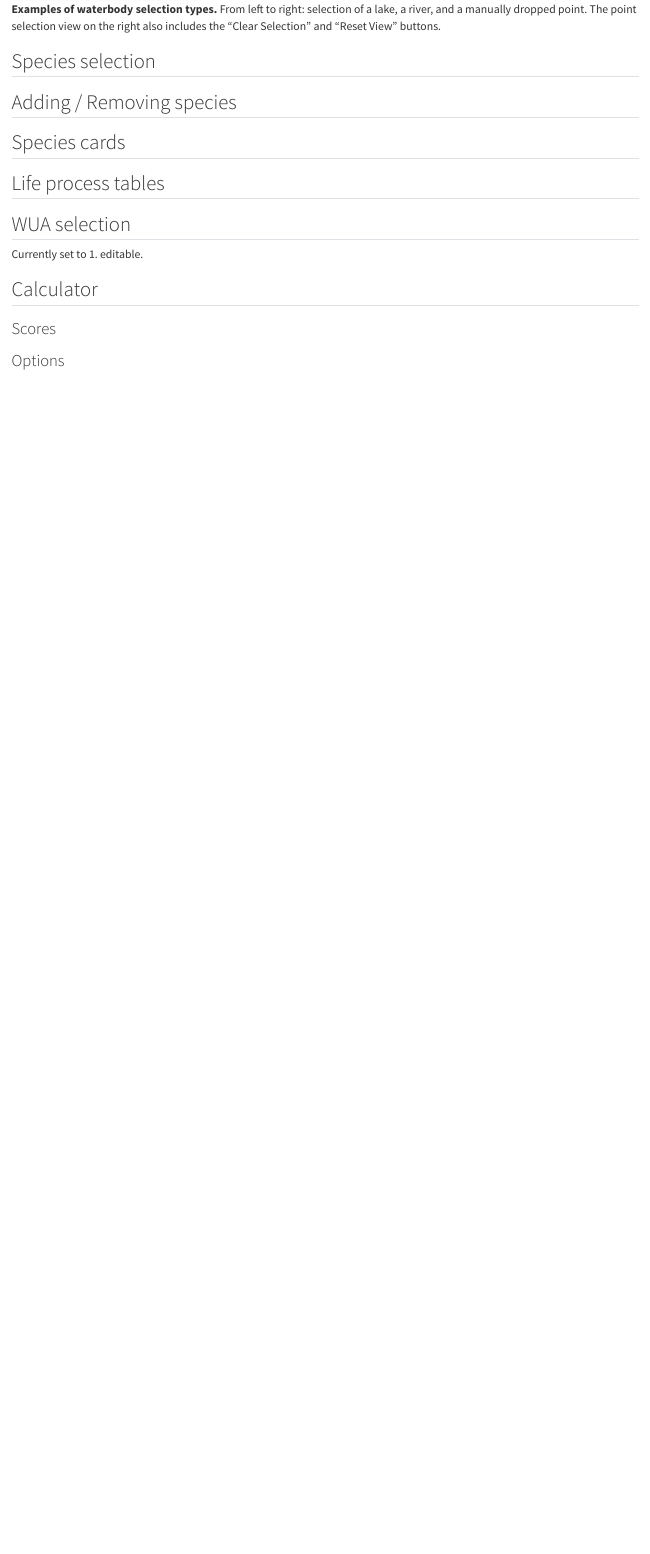
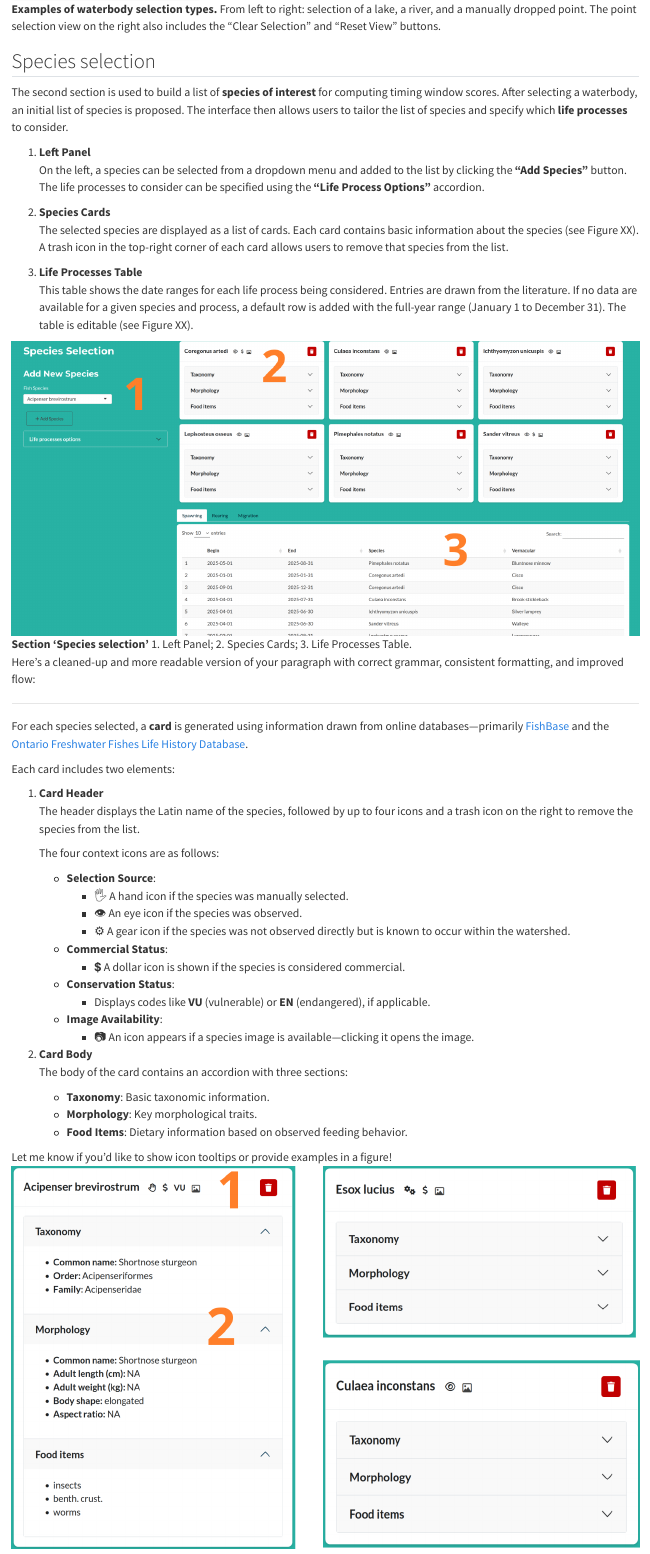
Before and after one commit to inSilecoInc/TimingWindowsCalculatorManual, a Quarto document (pubs/report/2_user_manual.qmd): the page in a window 1100 px wide, from 4000 px down. Rendered offline with R 4.5, knitr and Pandoc in place of Quarto, with nearby package versions.

Commit message:
CST-510 add species and WUA sections

```diff
--- a/pubs/report/2_user_manual.qmd
+++ b/pubs/report/2_user_manual.qmd
@@ -81,10 +84,49 @@
 ## Species selection
 
 
-## Adding / Removing species
+The second section is used to build a list of **species of interest** for computing timing window scores. After selecting a waterbody, an initial list of species is proposed. The interface then allows users to tailor the list of species and specify which **life processes** to consider.
+
+1. **Left Panel**
+   On the left, a species can be selected from a dropdown menu and added to the list by clicking the **"Add Species"** button. The life processes to consider can be specified using the **"Life Process Options"** accordion.
+
+2. **Species Cards**
+   The selected species are displayed as a list of cards. Each card contains basic information about the species (see Figure XX). A trash icon in the top-right corner of each card allows users to remove that species from the list.
+
+3. **Life Processes Table**
+   This table shows the date ranges for each life process being considered. Entries are drawn from the literature. If no data are available for a given species and process, a default row is added with the full-year range (January 1 to December 31). The table is editable (see Figure XX).
 
 
-## Species cards
+![**Section 'Species selection'** 1. Left Panel; 2. Species Cards; 3. Life Processes Table.](img/spc_slc1.png)
+
+Here's a cleaned-up and more readable version of your paragraph with correct grammar, consistent formatting, and improved flow:
+
+---
+
+For each species selected, a **card** is generated using information drawn from online databases—primarily [FishBase](https://fishbase.se/search.php) and the [Ontario Freshwater Fishes Life History Database](https://www.ontariofishes.ca/).
+
+Each card includes two elements:
+
+1. **Card Header**
+   The header displays the Latin name of the species, followed by up to four icons and a trash icon on the right to remove the species from the list.
+
+   The four context icons are as follows:
+   - **Selection Source**:
+     - 🖐️ A hand icon if the species was manually selected.
+     - 👁️ An eye icon if the species was observed.
+     - ⚙️ A gear icon if the species was not observed directly but is known to occur within the watershed.
+   - **Commercial Status**:
+     - 💲 A dollar icon is shown if the species is considered commercial.
+   - **Conservation Status**:
+     - Displays codes like **VU** (vulnerable) or **EN** (endangered), if applicable.
+   - **Image Availability**:
+     - 📷 An icon appears if a species image is available—clicking it opens the image.
+
+2. **Card Body**
+   The body of the card contains an accordion with three sections:
+   - **Taxonomy**: Basic taxonomic information.
+   - **Morphology**: Key morphological traits.
+   - **Food Items**: Dietary information based on observed feeding behavior.
 
 
-## Life process tables
+Let me know if you'd like to show icon tooltips or provide examples in a figure!
+![**Species cards** The left panl shows
@@ -93,4 +150,3 @@
 
 ## WUA selection
 
-Currently set to 1. editable.
```
Also changed, not shown: docs/search.json, pubs/report/img/spc_slc1.png (added), pubs/report/img/spc_slc2.png (added), pubs/report/img/spc_slc3.png (added), pubs/report/img/wua_slc1.png (added), pubs/report/2_user_manual.qmd (39 more changed lines), 5 other files.
